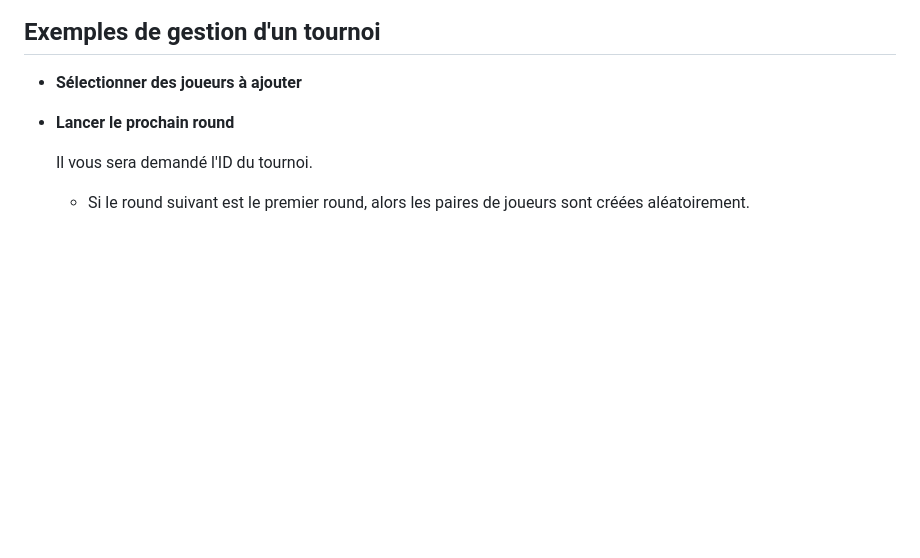
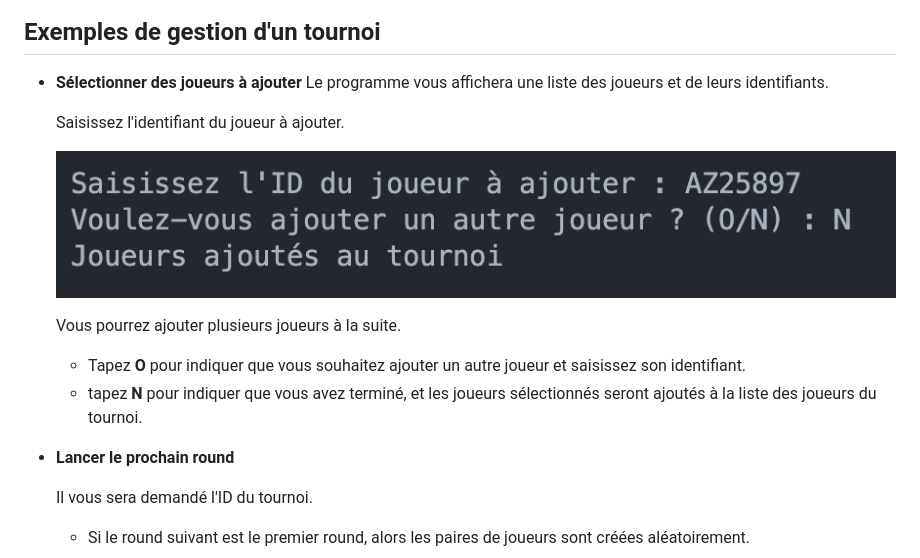
Before and after one commit to Synaptee/OC_P4, a Markdown page: README.md, the part around the change. Rendered like a GitHub page; pictures changed too: captures/tournoi_ajout_joueur.png (added); blank space fills up the shorter version.

```diff
--- a/README.md
+++ b/README.md
@@ -72,6 +72,15 @@ Lancez le programme en utilisant la commande `python main.py`.
 
 ## Exemples de gestion d'un tournoi
 + **Sélectionner des joueurs à ajouter**
+    Le programme vous affichera une liste des joueurs et de leurs identifiants.
+
+    Saisissez l'identifiant du joueur à ajouter.
+
+    ![Alt text](captures/tournoi_ajout_joueur.png)
+
+    Vous pourrez ajouter plusieurs joueurs à la suite.
+    * Tapez **O** pour indiquer que vous souhaitez ajouter un autre joueur et saisissez son identifiant.
+    * tapez **N** pour indiquer que vous avez terminé, et les joueurs sélectionnés seront ajoutés à la liste des joueurs du tournoi.
 
 + **Lancer le prochain round**
 
```
Also changed, not shown: 1 other file.
